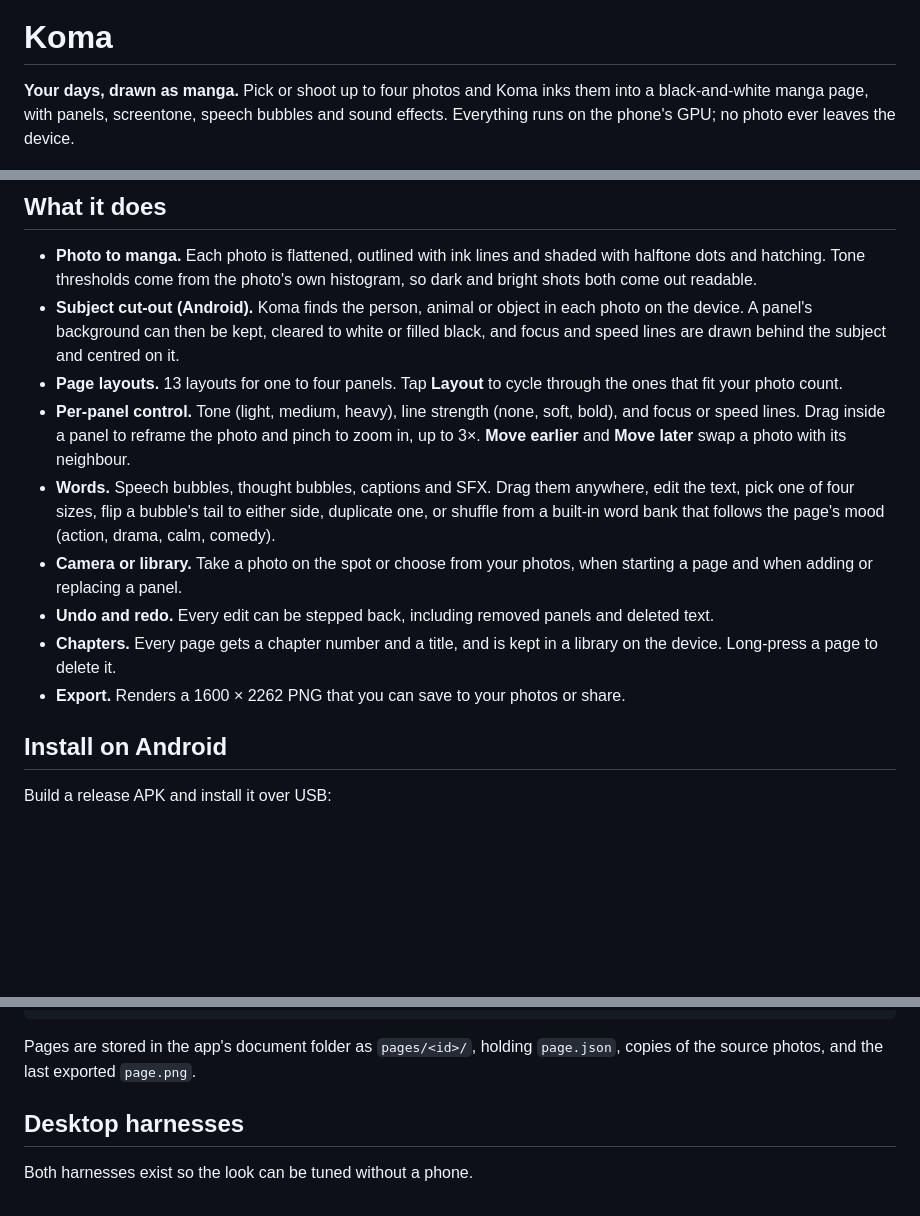
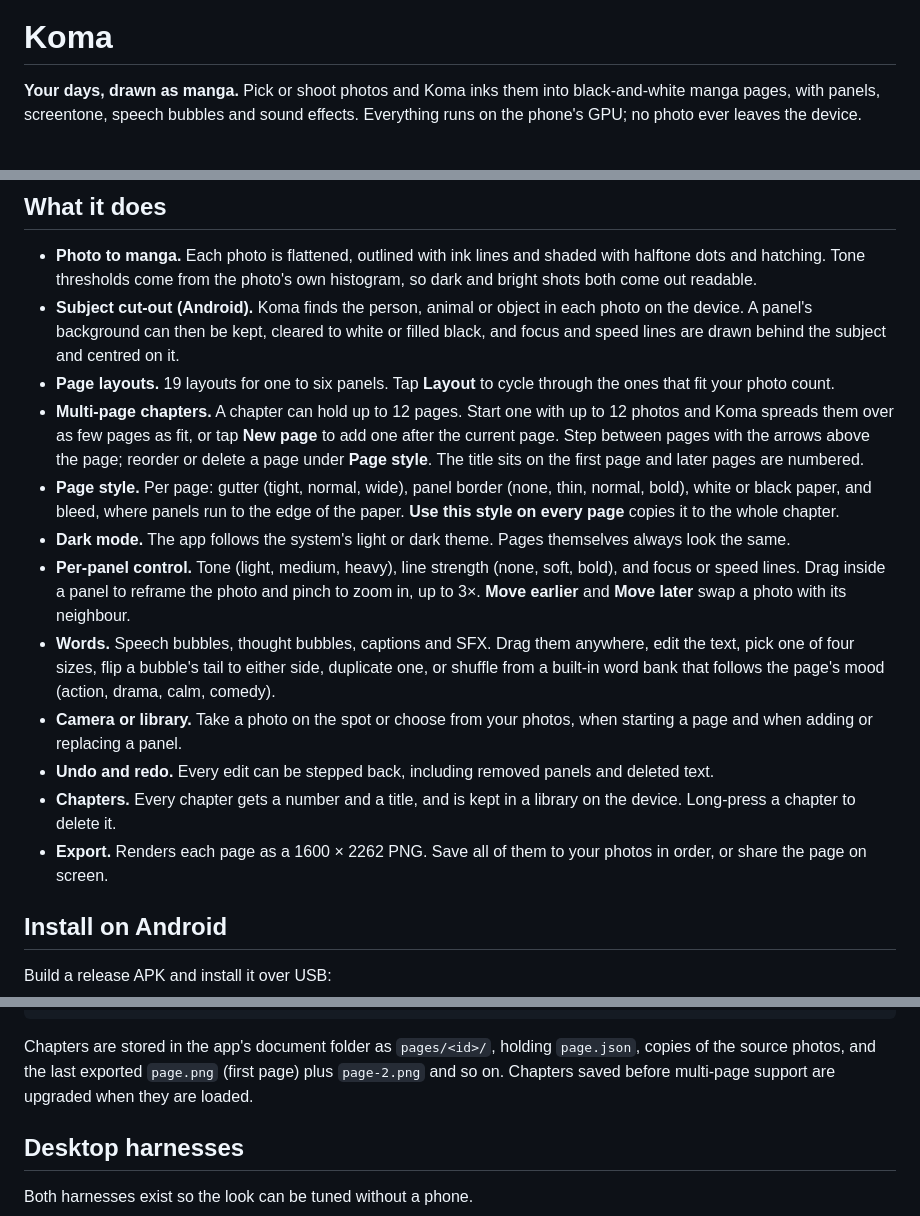
Before and after one commit to Huseynteymurzade28/koma, a Markdown page: README.md, 3 parts joined by grey strips. Drawn GitHub-style; blank space fills up the shorter version.

````diff
--- a/README.md
+++ b/README.md
@@ -4,7 +4,7 @@
 
 # Koma
 
-**Your days, drawn as manga.** Pick or shoot up to four photos and Koma inks them into a black-and-white manga page, with panels, screentone, speech bubbles and sound effects. Everything runs on the phone's GPU; no photo ever leaves the device.
+**Your days, drawn as manga.** Pick or shoot photos and Koma inks them into black-and-white manga pages, with panels, screentone, speech bubbles and sound effects. Everything runs on the phone's GPU; no photo ever leaves the device.
 
 <p align="center">
   <img src="docs/sample-page.png" alt="A three-panel manga page made by Koma" width="360">
@@ -14,13 +14,16 @@
 
 - **Photo to manga.** Each photo is flattened, outlined with ink lines and shaded with halftone dots and hatching. Tone thresholds come from the photo's own histogram, so dark and bright shots both come out readable.
 - **Subject cut-out (Android).** Koma finds the person, animal or object in each photo on the device. A panel's background can then be kept, cleared to white or filled black, and focus and speed lines are drawn behind the subject and centred on it.
-- **Page layouts.** 13 layouts for one to four panels. Tap **Layout** to cycle through the ones that fit your photo count.
+- **Page layouts.** 19 layouts for one to six panels. Tap **Layout** to cycle through the ones that fit your photo count.
+- **Multi-page chapters.** A chapter can hold up to 12 pages. Start one with up to 12 photos and Koma spreads them over as few pages as fit, or tap **New page** to add one after the current page. Step between pages with the arrows above the page; reorder or delete a page under **Page style**. The title sits on the first page and later pages are numbered.
+- **Page style.** Per page: gutter (tight, normal, wide), panel border (none, thin, normal, bold), white or black paper, and bleed, where panels run to the edge of the paper. **Use this style on every page** copies it to the whole chapter.
+- **Dark mode.** The app follows the system's light or dark theme. Pages themselves always look the same.
 - **Per-panel control.** Tone (light, medium, heavy), line strength (none, soft, bold), and focus or speed lines. Drag inside a panel to reframe the photo and pinch to zoom in, up to 3×. **Move earlier** and **Move later** swap a photo with its neighbour.
 - **Words.** Speech bubbles, thought bubbles, captions and SFX. Drag them anywhere, edit the text, pick one of four sizes, flip a bubble's tail to either side, duplicate one, or shuffle from a built-in word bank that follows the page's mood (action, drama, calm, comedy).
 - **Camera or library.** Take a photo on the spot or choose from your photos, when starting a page and when adding or replacing a panel.
 - **Undo and redo.** Every edit can be stepped back, including removed panels and deleted text.
-- **Chapters.** Every page gets a chapter number and a title, and is kept in a library on the device. Long-press a page to delete it.
-- **Export.** Renders a 1600 × 2262 PNG that you can save to your photos or share.
+- **Chapters.** Every chapter gets a number and a title, and is kept in a library on the device. Long-press a chapter to delete it.
+- **Export.** Renders each page as a 1600 × 2262 PNG. Save all of them to your photos in order, or share the page on screen.
 
 ## Install on Android
 
@@ -85,7 +88,7 @@ tools/
   page-harness/   render a whole page on the desktop
 ```
 
-Pages are stored in the app's document folder as `pages/<id>/`, holding `page.json`, copies of the source photos, and the last exported `page.png`.
+Chapters are stored in the app's document folder as `pages/<id>/`, holding `page.json`, copies of the source photos, and the last exported `page.png` (first page) plus `page-2.png` and so on. Chapters saved before multi-page support are upgraded when they are loaded.
 
 ## Desktop harnesses
 
````
Also changed, not shown: other parts of README.md (+1 -1 lines), assets/splash-icon-dark.png (added), 15 other files.
